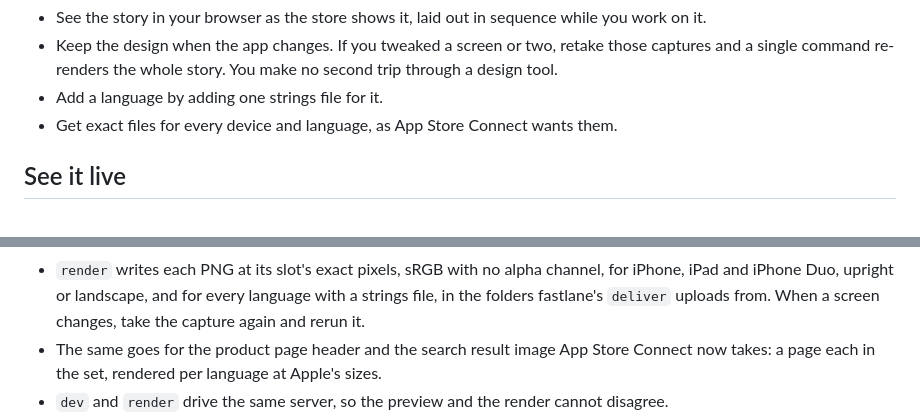
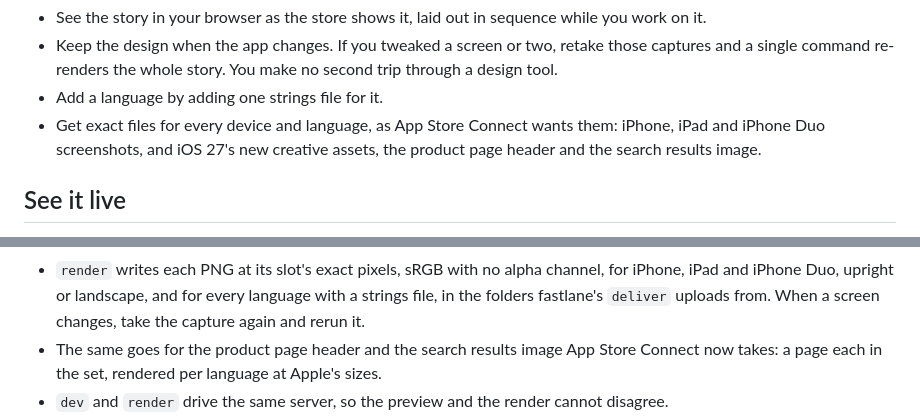
Before and after one commit to jslakva/recadro, a Markdown page: README.md, 2 parts joined by grey strips. Drawn GitHub-style.

Commit message:
Name the iPhone Duo and the creative assets in the README's pitch
The list a reader meets first said only every device and language; the slots and the assets render writes were seventy lines down.

Co-Authored-By: Claude <noreply@anthropic.com>

```diff
--- a/README.md
+++ b/README.md
@@ -18,7 +18,8 @@ the work around the story:
   second trip through a design tool.
 - Add a language by adding one strings file for it.
 - Get exact files for every device and language, as App Store Connect wants
-  them.
+  them: iPhone, iPad and iPhone Duo screenshots, and iOS 27's new creative
+  assets, the product page header and the search results image.
 
 ## See it live
 
@@ -77,7 +78,7 @@ Or, if you let `init` add its skill, from Claude Code:
   channel, for iPhone, iPad and iPhone Duo, upright or landscape, and for every language
   with a strings file, in the folders fastlane's `deliver` uploads from. When a screen changes, take
   the capture again and rerun it.
-- The same goes for the product page header and the search result image
+- The same goes for the product page header and the search results image
   App Store Connect now takes: a page each in the set, rendered per language
   at Apple's sizes.
 - `dev` and `render` drive the same server, so the preview and the render
```
